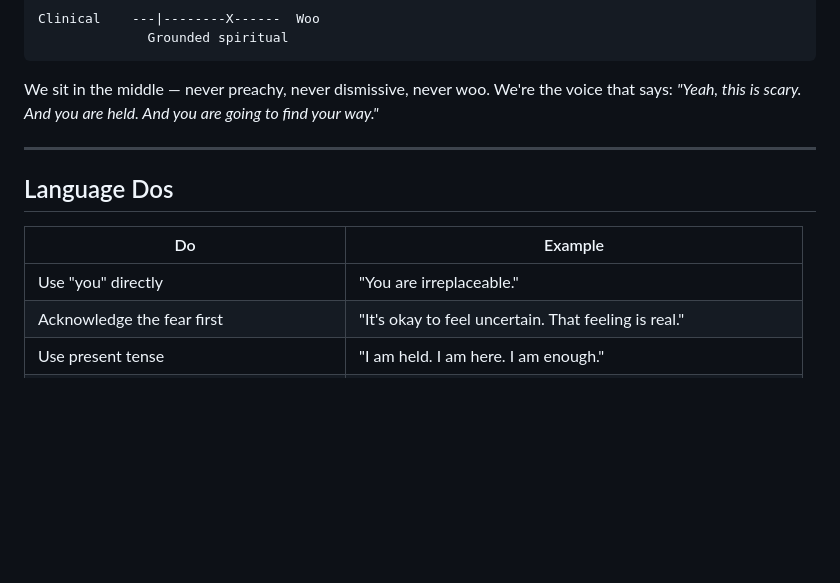
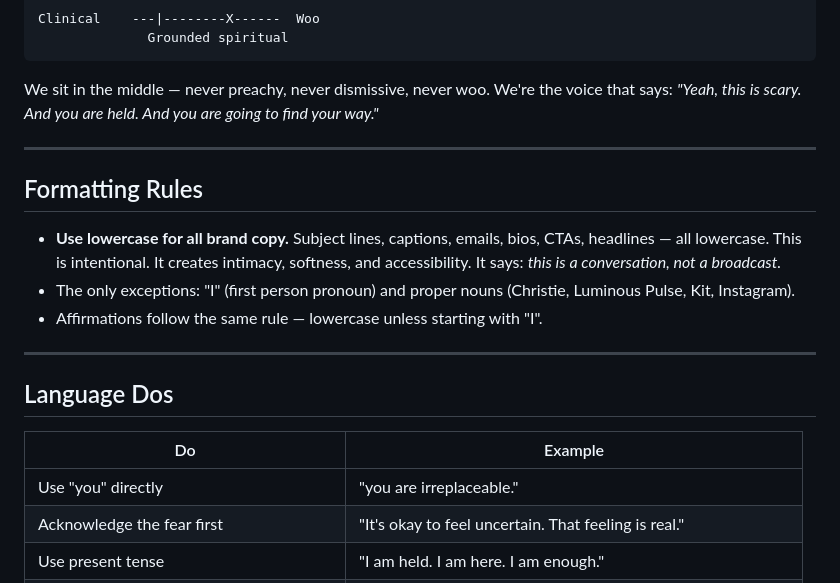
Before and after one commit to Crittie/luminous-pulse, a Markdown page: brand-voice-guide.md, the part around the change. GitHub-like rendering; blank space fills up the shorter version.

```diff
--- a/brand-voice-guide.md
+++ b/brand-voice-guide.md
@@ -34,11 +34,19 @@ We sit in the middle — never preachy, never dismissive, never woo. We're the v
 
 ---
 
+## Formatting Rules
+
+- **Use lowercase for all brand copy.** Subject lines, captions, emails, bios, CTAs, headlines — all lowercase. This is intentional. It creates intimacy, softness, and accessibility. It says: *this is a conversation, not a broadcast.*
+- The only exceptions: "I" (first person pronoun) and proper nouns (Christie, Luminous Pulse, Kit, Instagram).
+- Affirmations follow the same rule — lowercase unless starting with "I".
+
+---
+
 ## Language Dos
 
 | Do | Example |
 |----|---------|
-| Use "you" directly | "You are irreplaceable." |
+| Use "you" directly | "you are irreplaceable." |
 | Acknowledge the fear first | "It's okay to feel uncertain. That feeling is real." |
 | Use present tense | "I am held. I am here. I am enough." |
 | Use sensory/embodied language | "Feel the ground beneath your feet. Breathe." |
```
Also changed, not shown: CLAUDE.md (+37 -14 lines).
